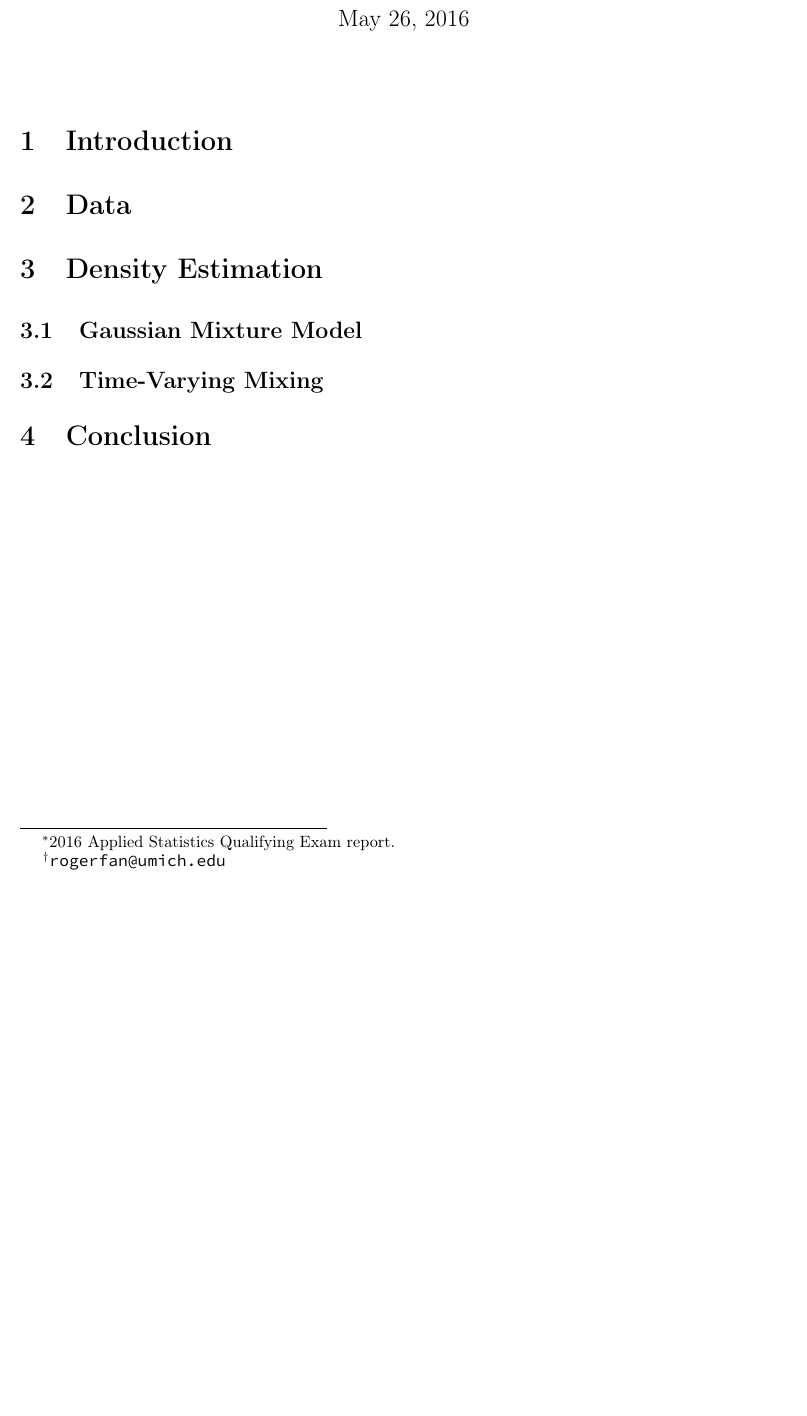
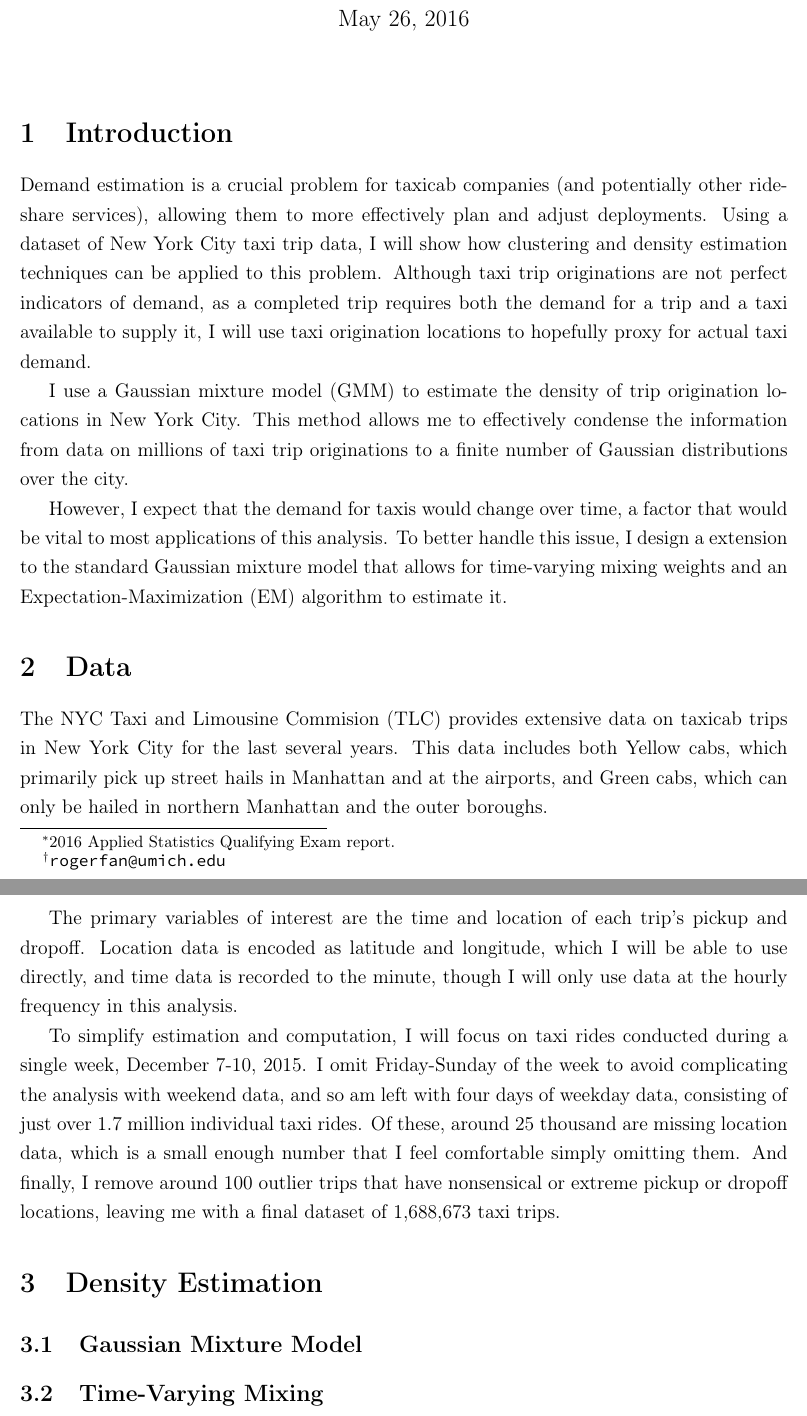
Before and after one commit to rogerfan/applied_qual_2016, a LaTeX document (paper.tex): part of the page before the commit and two parts of pages 1 and 2 of 2 after it, the two joined at a grey line, cut so that both start at the same text, the shorter picture padded with empty space. Compiled offline with pdfLaTeX.

Commit message:
Working on intro and data.

```diff
--- a/paper.tex
+++ b/paper.tex
@@ -160,9 +149,19 @@
 
 
 \section{Introduction}
+Demand estimation is a crucial problem for taxicab companies (and potentially other ride-share services), allowing them to more effectively plan and adjust deployments. Using a dataset of New York City taxi trip data, I will show how clustering and density estimation techniques can be applied to this problem. Although taxi trip originations are not perfect indicators of demand, as a completed trip requires both the demand for a trip and a taxi available to supply it, I will use taxi origination locations to hopefully proxy for actual taxi demand.
+
+I use a Gaussian mixture model (GMM) to estimate the density of trip origination locations in New York City. This method allows me to effectively condense the information from data on millions of taxi trip originations to a finite number of Gaussian distributions over the city.
+
+However, I expect that the demand for taxis would change over time, a factor that would be vital to most applications of this analysis. To better handle this issue, I design a extension to the standard Gaussian mixture model that allows for time-varying mixing weights and an Expectation-Maximization (EM) algorithm to estimate it.
 
 
 \section{Data}
+The NYC Taxi and Limousine Commision (TLC) provides extensive data on taxicab trips in New York City for the last several years. This data includes both Yellow cabs, which primarily pick up street hails in Manhattan and at the airports, and Green cabs, which can only be hailed in northern Manhattan and the outer boroughs.
+
+The primary variables of interest are the time and location of each trip's pickup and dropoff. Location data is encoded as latitude and longitude, which I will be able to use directly, and time data is recorded to the minute, though I will only use data at the hourly frequency in this analysis.
+
+To simplify estimation and computation, I will focus on taxi rides conducted during a single week, December 7-10, 2015. I omit Friday-Sunday of the week to avoid complicating the analysis with weekend data, and so am left with four days of weekday data, consisting of just over 1.7 million individual taxi rides. Of these, around 25 thousand are missing location data, which is a small enough number that I feel comfortable simply omitting them. And finally, I remove around 100 outlier trips that have nonsensical or extreme pickup or dropoff locations, leaving me with a final dataset of 1,688,673 taxi trips.
 
 
 \section{Density Estimation}
```
Also changed, not shown: paper.tex (11 more changed lines).
